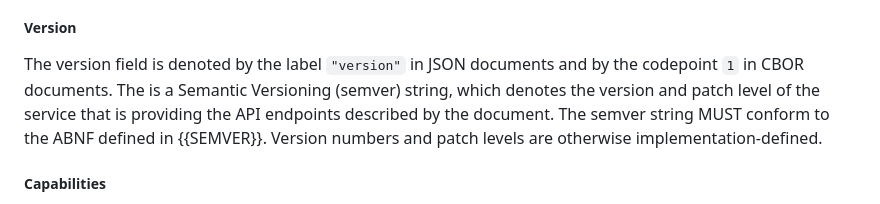
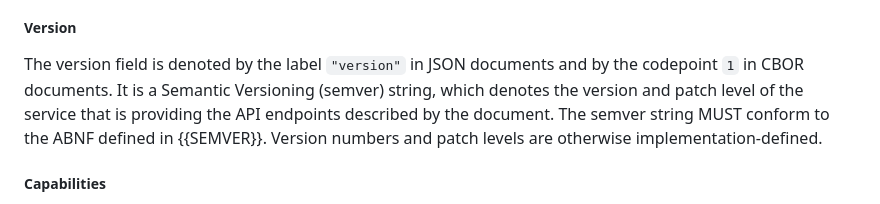
Before and after one commit to rats-endorsements-distribution/draft-howard-rats-coserv, a Markdown page: draft-howard-rats-coserv.md, the part around the change. Drawn GitHub-style.

Commit message:
fix typo in the discovery prose
Signed-off-by: Thomas Fossati <thomas.fossati@linaro.org>

```diff
--- a/draft-howard-rats-coserv.md
+++ b/draft-howard-rats-coserv.md
@@ -548,7 +548,7 @@ This section defines how to populate and interpret the data fields in the discov
 ##### Version
 
 The version field is denoted by the label `"version"` in JSON documents and by the codepoint `1` in CBOR documents.
-The is a Semantic Versioning (semver) string, which denotes the version and patch level of the service that is providing the API endpoints described by the document.
+It is a Semantic Versioning (semver) string, which denotes the version and patch level of the service that is providing the API endpoints described by the document.
 The semver string MUST conform to the ABNF defined in {{SEMVER}}.
 Version numbers and patch levels are otherwise implementation-defined.
 
```
